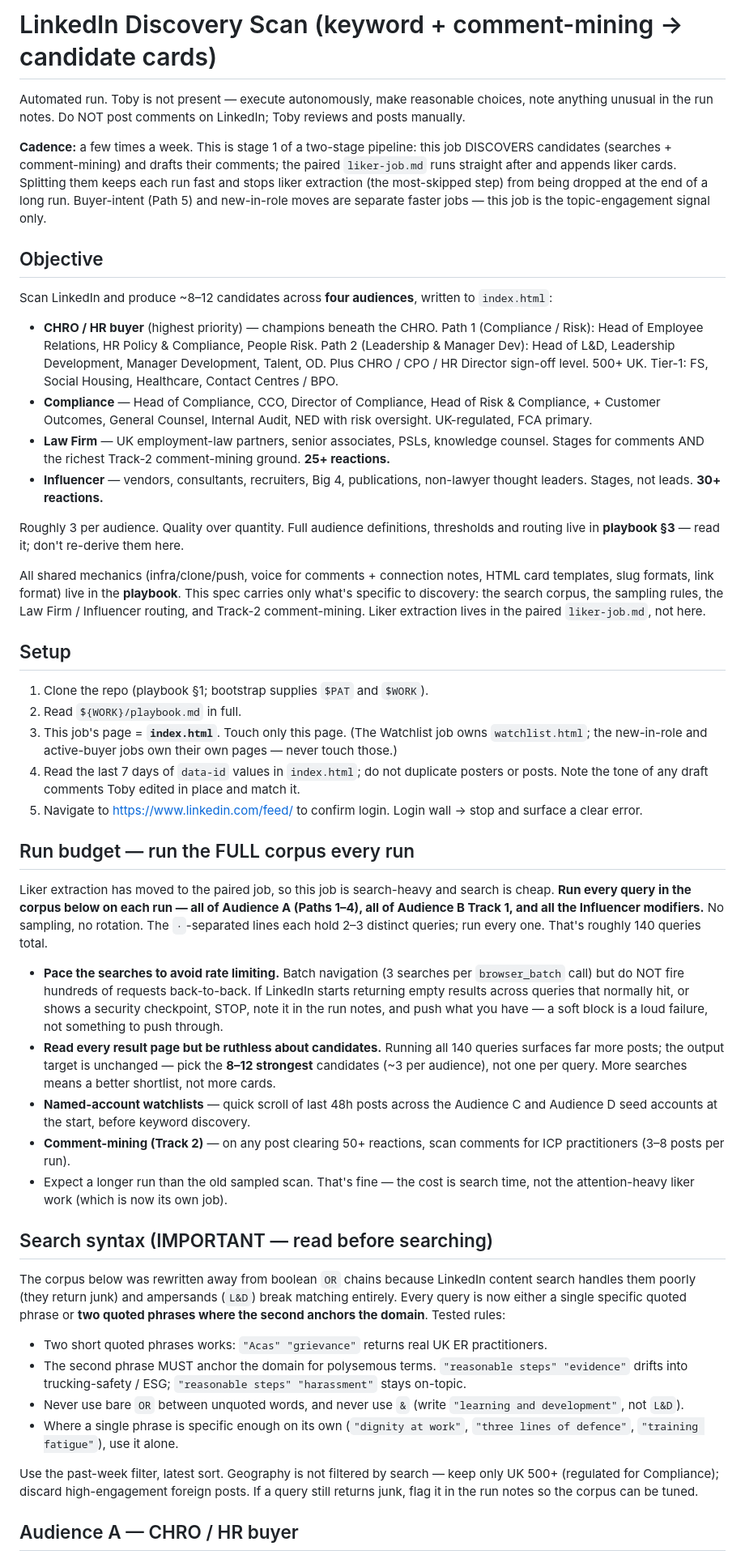
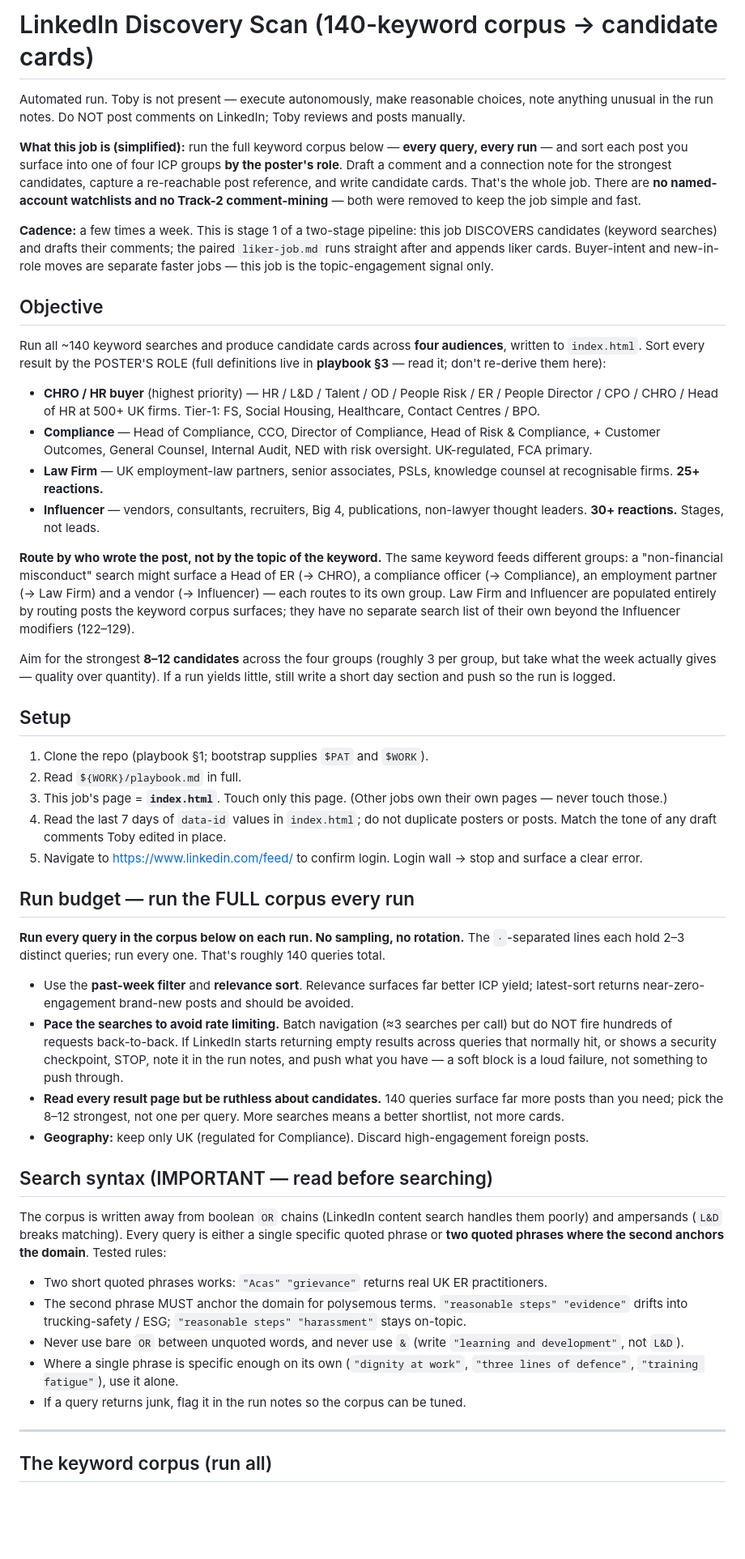
Before and after one commit to TobySinclair/linkedin-comment-tracker, a Markdown page: discovery-job.md, the part around one of its changes. Shown at 81% size. Drawn GitHub-style; blank space fills up the shorter version.

Commit message:
Simplify discovery job: 140-keyword corpus run every time, route by poster role, drop watchlists + Track-2

```diff
--- a/discovery-job.md
+++ b/discovery-job.md
@@ -1,51 +1,52 @@
-# LinkedIn Discovery Scan (keyword + comment-mining → candidate cards)
+# LinkedIn Discovery Scan (140-keyword corpus → candidate cards)
 
-Automated run. Toby is not present — execute autonomously, make reasonable choices, note anything unusual in the run notes.
-Do NOT post comments on LinkedIn; Toby reviews and posts manually.
+Automated run. Toby is not present — execute autonomously, make reasonable choices, note anything unusual in the run notes. Do NOT post comments on LinkedIn; Toby reviews and posts manually.
 
-**Cadence:** a few times a week. This is stage 1 of a two-stage pipeline: this job DISCOVERS candidates (searches + comment-mining) and drafts their comments; the paired `liker-job.md` runs straight after and appends liker cards. Splitting them keeps each run fast and stops liker extraction (the most-skipped step) from being dropped at the end of a long run. Buyer-intent (Path 5) and new-in-role moves are separate faster jobs — this job is the topic-engagement signal only.
+**What this job is (simplified):** run the full keyword corpus below — **every query, every run** — and sort each post you surface into one of four ICP groups **by the poster's role**. Draft a comment and a connection note for the strongest candidates, capture a re-reachable post reference, and write candidate cards. That's the whole job. There are **no named-account watchlists and no Track-2 comment-mining** — both were removed to keep the job simple and fast.
+
+**Cadence:** a few times a week. This is stage 1 of a two-stage pipeline: this job DISCOVERS candidates (keyword searches) and drafts their comments; the paired `liker-job.md` runs straight after and appends liker cards. Buyer-intent and new-in-role moves are separate faster jobs — this job is the topic-engagement signal only.
 
 ## Objective
 
-Scan LinkedIn and produce ~8–12 candidates across **four audiences**, written to `index.html`:
+Run all ~140 keyword searches and produce candidate cards across **four audiences**, written to `index.html`. Sort every result by the POSTER'S ROLE (full definitions live in **playbook §3** — read it; don't re-derive them here):
 
-- **CHRO / HR buyer** (highest priority) — champions beneath the CHRO. Path 1 (Compliance / Risk): Head of Employee Relations, HR Policy & Compliance, People Risk. Path 2 (Leadership & Manager Dev): Head of L&D, Leadership Development, Manager Development, Talent, OD. Plus CHRO / CPO / HR Director sign-off level. 500+ UK. Tier-1: FS, Social Housing, Healthcare, Contact Centres / BPO.
+- **CHRO / HR buyer** (highest priority) — HR / L&D / Talent / OD / People Risk / ER / People Director / CPO / CHRO / Head of HR at 500+ UK firms. Tier-1: FS, Social Housing, Healthcare, Contact Centres / BPO.
 - **Compliance** — Head of Compliance, CCO, Director of Compliance, Head of Risk & Compliance, + Customer Outcomes, General Counsel, Internal Audit, NED with risk oversight. UK-regulated, FCA primary.
-- **Law Firm** — UK employment-law partners, senior associates, PSLs, knowledge counsel. Stages for comments AND the richest Track-2 comment-mining ground. **25+ reactions.**
-- **Influencer** — vendors, consultants, recruiters, Big 4, publications, non-lawyer thought leaders. Stages, not leads. **30+ reactions.**
+- **Law Firm** — UK employment-law partners, senior associates, PSLs, knowledge counsel at recognisable firms. **25+ reactions.**
+- **Influencer** — vendors, consultants, recruiters, Big 4, publications, non-lawyer thought leaders. **30+ reactions.** Stages, not leads.
 
-Roughly 3 per audience. Quality over quantity. Full audience definitions, thresholds and routing live in **playbook §3** — read it; don't re-derive them here.
+**Route by who wrote the post, not by the topic of the keyword.** The same keyword feeds different groups: a "non-financial misconduct" search might surface a Head of ER (→ CHRO), a compliance officer (→ Compliance), an employment partner (→ Law Firm) and a vendor (→ Influencer) — each routes to its own group. Law Firm and Influencer are populated entirely by routing posts the keyword corpus surfaces; they have no separate search list of their own beyond the Influencer modifiers (122–129).
 
-All shared mechanics (infra/clone/push, voice for comments + connection notes, HTML card templates, slug formats, link format) live in the **playbook**. This spec carries only what's specific to discovery: the search corpus, the sampling rules, the Law Firm / Influencer routing, and Track-2 comment-mining. Liker extraction lives in the paired `liker-job.md`, not here.
+Aim for the strongest **8–12 candidates** across the four groups (roughly 3 per group, but take what the week actually gives — quality over quantity). If a run yields little, still write a short day section and push so the run is logged.
 
 ## Setup
 
 1. Clone the repo (playbook §1; bootstrap supplies `$PAT` and `$WORK`).
 2. Read `${WORK}/playbook.md` in full.
-3. This job's page = **`index.html`**. Touch only this page. (The Watchlist job owns `watchlist.html`; the new-in-role and active-buyer jobs own their own pages — never touch those.)
-4. Read the last 7 days of `data-id` values in `index.html`; do not duplicate posters or posts. Note the tone of any draft comments Toby edited in place and match it.
+3. This job's page = **`index.html`**. Touch only this page. (Other jobs own their own pages — never touch those.)
+4. Read the last 7 days of `data-id` values in `index.html`; do not duplicate posters or posts. Match the tone of any draft comments Toby edited in place.
 5. Navigate to https://www.linkedin.com/feed/ to confirm login. Login wall → stop and surface a clear error.
 
 ## Run budget — run the FULL corpus every run
 
-Liker extraction has moved to the paired job, so this job is search-heavy and search is cheap. **Run every query in the corpus below on each run — all of Audience A (Paths 1–4), all of Audience B Track 1, and all the Influencer modifiers.** No sampling, no rotation. The `·`-separated lines each hold 2–3 distinct queries; run every one. That's roughly 140 queries total.
+**Run every query in the corpus below on each run. No sampling, no rotation.** The `·`-separated lines each hold 2–3 distinct queries; run every one. That's roughly 140 queries total.
 
-- **Pace the searches to avoid rate limiting.** Batch navigation (3 searches per `browser_batch` call) but do NOT fire hundreds of requests back-to-back. If LinkedIn starts returning empty results across queries that normally hit, or shows a security checkpoint, STOP, note it in the run notes, and push what you have — a soft block is a loud failure, not something to push through.
-- **Read every result page but be ruthless about candidates.** Running all 140 queries surfaces far more posts; the output target is unchanged — pick the **8–12 strongest** candidates (~3 per audience), not one per query. More searches means a better shortlist, not more cards.
-- **Named-account watchlists** — quick scroll of last 48h posts across the Audience C and Audience D seed accounts at the start, before keyword discovery.
-- **Comment-mining (Track 2)** — on any post clearing 50+ reactions, scan comments for ICP practitioners (3–8 posts per run).
-- Expect a longer run than the old sampled scan. That's fine — the cost is search time, not the attention-heavy liker work (which is now its own job).
+- Use the **past-week filter** and **relevance sort**. Relevance surfaces far better ICP yield; latest-sort returns near-zero-engagement brand-new posts and should be avoided.
+- **Pace the searches to avoid rate limiting.** Batch navigation (≈3 searches per call) but do NOT fire hundreds of requests back-to-back. If LinkedIn starts returning empty results across queries that normally hit, or shows a security checkpoint, STOP, note it in the run notes, and push what you have — a soft block is a loud failure, not something to push through.
+- **Read every result page but be ruthless about candidates.** 140 queries surface far more posts than you need; pick the 8–12 strongest, not one per query. More searches means a better shortlist, not more cards.
+- **Geography:** keep only UK (regulated for Compliance). Discard high-engagement foreign posts.
 
 ## Search syntax (IMPORTANT — read before searching)
 
-The corpus below was rewritten away from boolean `OR` chains because LinkedIn content search handles them poorly (they return junk) and ampersands (`L&D`) break matching entirely. Every query is now either a single specific quoted phrase or **two quoted phrases where the second anchors the domain**. Tested rules:
+The corpus is written away from boolean `OR` chains (LinkedIn content search handles them poorly) and ampersands (`L&D` breaks matching). Every query is either a single specific quoted phrase or **two quoted phrases where the second anchors the domain**. Tested rules:
 
 - Two short quoted phrases works: `"Acas" "grievance"` returns real UK ER practitioners.
 - The second phrase MUST anchor the domain for polysemous terms. `"reasonable steps" "evidence"` drifts into trucking-safety / ESG; `"reasonable steps" "harassment"` stays on-topic.
 - Never use bare `OR` between unquoted words, and never use `&` (write `"learning and development"`, not `L&D`).
 - Where a single phrase is specific enough on its own (`"dignity at work"`, `"three lines of defence"`, `"training fatigue"`), use it alone.
+- If a query returns junk, flag it in the run notes so the corpus can be tuned.
 
-Use the past-week filter, latest sort. Geography is not filtered by search — keep only UK 500+ (regulated for Compliance); discard high-engagement foreign posts. If a query still returns junk, flag it in the run notes so the corpus can be tuned.
+---
 
-## Audience A — CHRO / HR buyer
+## The keyword corpus (run all)
 
```
Also changed, not shown: other parts of discovery-job.md (+35 -61 lines).
